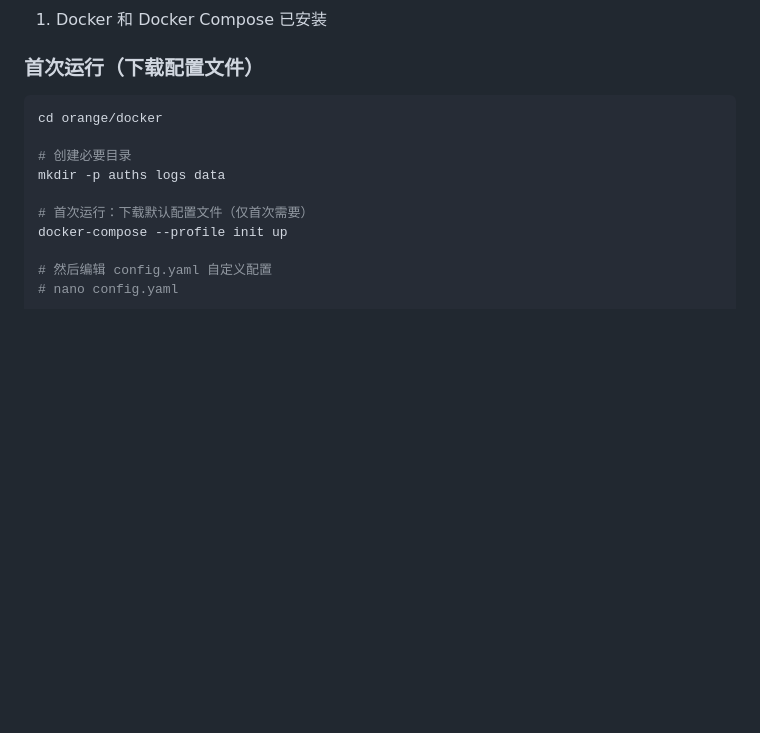
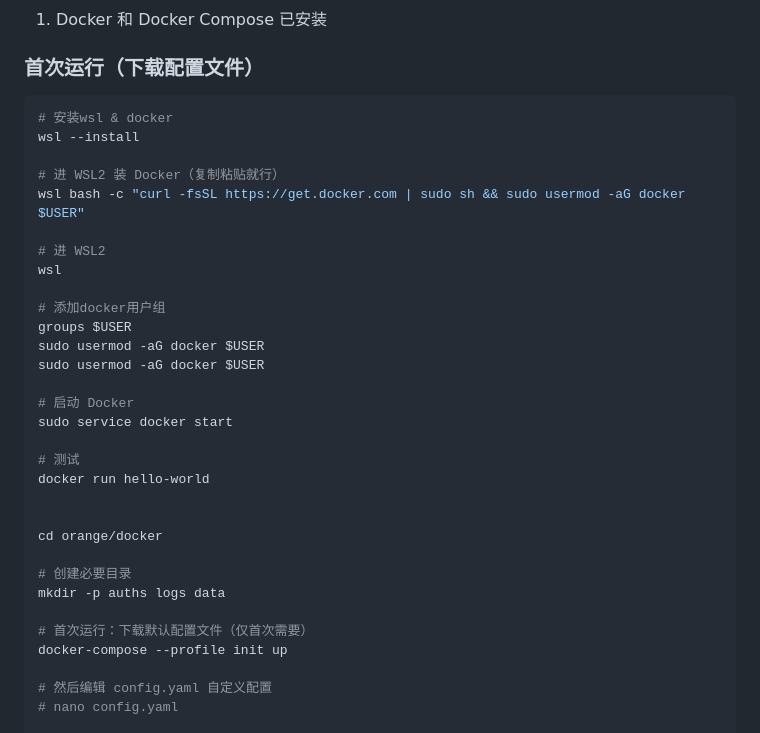
Before and after one commit to a807966224/orangen-ai, a Markdown page: docker/DEPLOYMENT.md, the part around the change. GitHub-like rendering; blank space fills up the shorter version.

Commit message:
添加window docker安装命令

````diff
--- a/docker/DEPLOYMENT.md
+++ b/docker/DEPLOYMENT.md
@@ -24,6 +24,27 @@ orange/
 ### 首次运行（下载配置文件）
 
 ```bash
+# 安装wsl & docker
+wsl --install
+
+# 进 WSL2 装 Docker（复制粘贴就行）
+wsl bash -c "curl -fsSL https://get.docker.com | sudo sh && sudo usermod -aG docker $USER"
+
+# 进 WSL2
+wsl
+
+# 添加docker用户组
+groups $USER
+sudo usermod -aG docker $USER
+sudo usermod -aG docker $USER
+
+# 启动 Docker
+sudo service docker start
+
+# 测试
+docker run hello-world
+
+
 cd orange/docker
 
 # 创建必要目录
````
